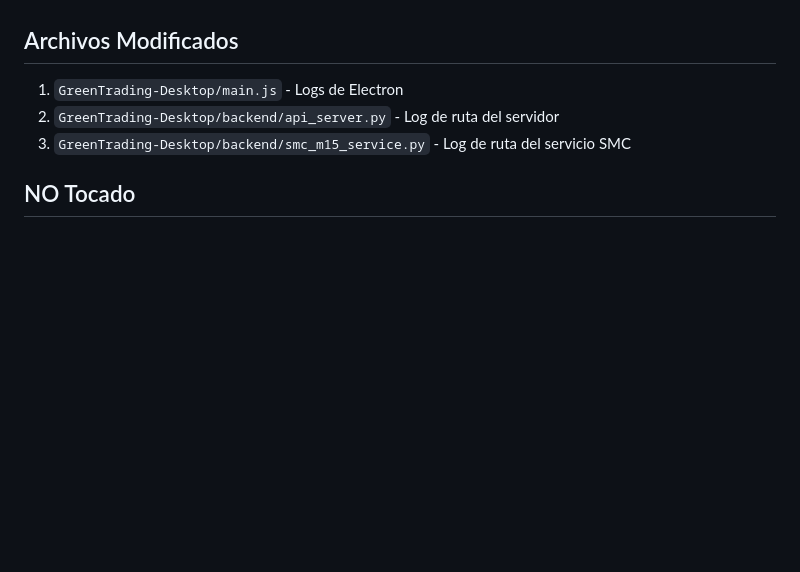
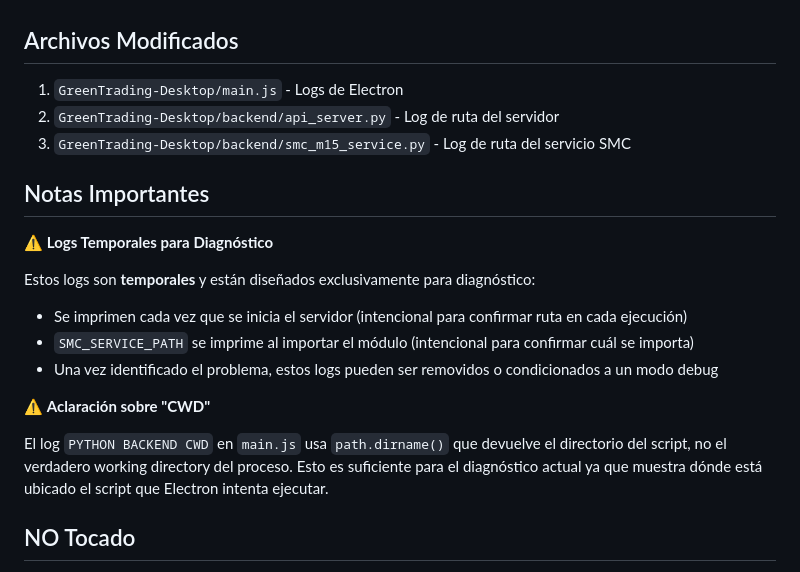
Before and after one commit to bosqueytierra/GreenTrading, a Markdown page: GreenTrading-Desktop/DIAGNOSTIC_LOGS_ADDED.md, the part around the change. Drawn GitHub-style; blank space fills up the shorter version.

Commit message:
Update documentation with notes about temporary diagnostic logs
Agent-Logs-Url: https://github.com/bosqueytierra/GreenTrading/sessions/2ec2c481-1cda-4cb7-8bcc-7354b276a883

Co-authored-by: bosqueytierra <237874719+bosqueytierra@users.noreply.github.com>

```diff
--- a/GreenTrading-Desktop/DIAGNOSTIC_LOGS_ADDED.md
+++ b/GreenTrading-Desktop/DIAGNOSTIC_LOGS_ADDED.md
@@ -83,6 +83,19 @@ Una vez confirmada la ruta exacta del backend que Electron ejecuta:
 2. `GreenTrading-Desktop/backend/api_server.py` - Log de ruta del servidor
 3. `GreenTrading-Desktop/backend/smc_m15_service.py` - Log de ruta del servicio SMC
 
+## Notas Importantes
+
+⚠️ **Logs Temporales para Diagnóstico**
+
+Estos logs son **temporales** y están diseñados exclusivamente para diagnóstico:
+- Se imprimen cada vez que se inicia el servidor (intencional para confirmar ruta en cada ejecución)
+- `SMC_SERVICE_PATH` se imprime al importar el módulo (intencional para confirmar cuál se importa)
+- Una vez identificado el problema, estos logs pueden ser removidos o condicionados a un modo debug
+
+⚠️ **Aclaración sobre "CWD"**
+
+El log `PYTHON BACKEND CWD` en `main.js` usa `path.dirname()` que devuelve el directorio del script, no el verdadero working directory del proceso. Esto es suficiente para el diagnóstico actual ya que muestra dónde está ubicado el script que Electron intenta ejecutar.
+
 ## NO Tocado
 
 ✅ Frontend (sin cambios)
```
